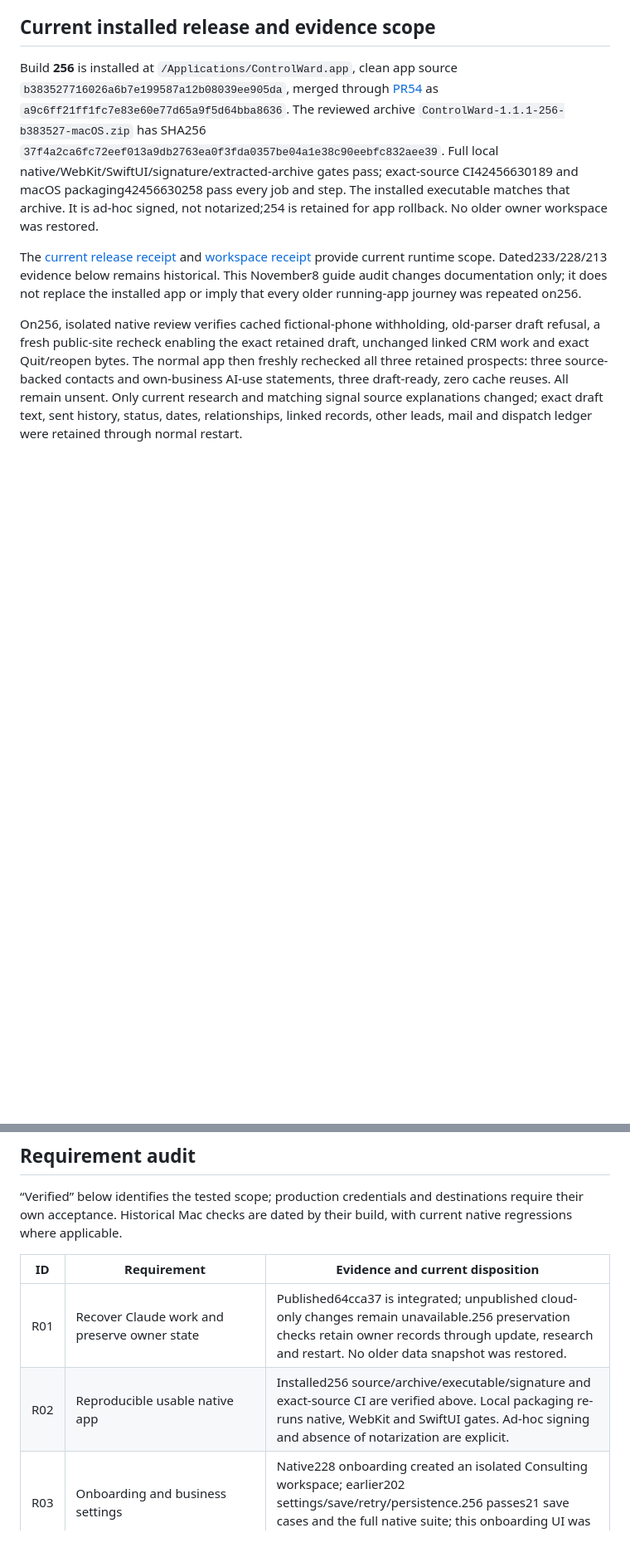
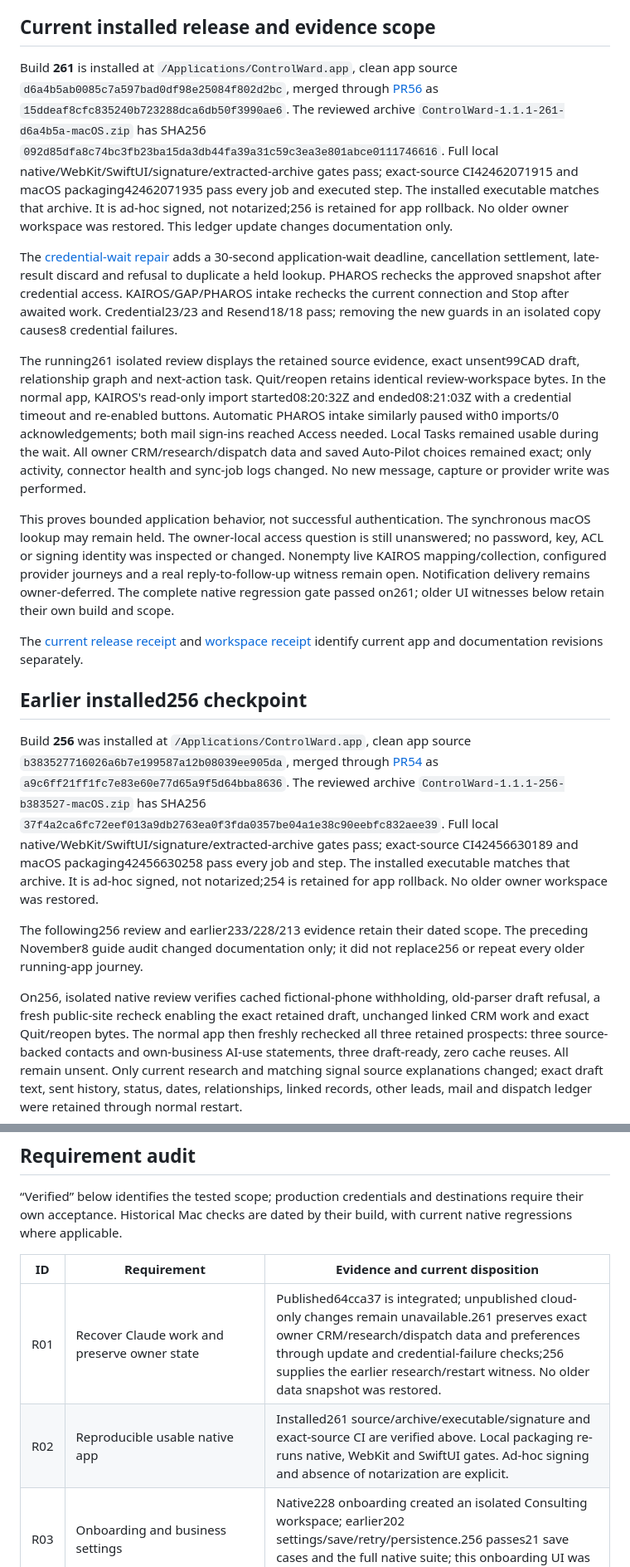
Before and after one commit to martinlepage26-bit/controlward, a Markdown page: docs/completion-ledger-20261106.md, 2 parts joined by grey strips. Shown at 83% size. Rendered like a GitHub page; blank space fills up the shorter version.

Commit message:
docs: reconcile installed261 and terminal credential access evidence

```diff
--- a/docs/completion-ledger-20261106.md
+++ b/docs/completion-ledger-20261106.md
@@ -6,7 +6,50 @@ Requirements were checked against `PRODUCT.md`, `docs/controlward.md`, `native-c
 
 ## Current installed release and evidence scope
 
-Build **256** is installed at `/Applications/ControlWard.app`, clean app source
+Build **261** is installed at `/Applications/ControlWard.app`, clean app source
+`d6a4b5ab0085c7a597bad0df98e25084f802d2bc`, merged through
+[PR56](https://github.com/martinlepage26-bit/controlward/pull/56) as
+`15ddeaf8cfc835240b723288dca6db50f3990ae6`. The reviewed archive
+`ControlWard-1.1.1-261-d6a4b5a-macOS.zip` has SHA256
+`092d85dfa8c74bc3fb23ba15da3db44fa39a31c59c3ea3e801abce0111746616`.
+Full local native/WebKit/SwiftUI/signature/extracted-archive gates pass;
+exact-source CI42462071915 and macOS packaging42462071935 pass every job and
+executed step. The installed executable matches that archive. It is ad-hoc
+signed, not notarized;256 is retained for app rollback. No older owner workspace
+was restored. This ledger update changes documentation only.
+
+The [credential-wait repair](credential-wait-acceptance-20261108.md) adds a
+30-second application-wait deadline, cancellation settlement, late-result
+discard and refusal to duplicate a held lookup. PHAROS rechecks the approved
+snapshot after credential access. KAIROS/GAP/PHAROS intake rechecks the current
+connection and Stop after awaited work. Credential23/23 and Resend18/18 pass;
+removing the new guards in an isolated copy causes8 credential failures.
+
+The running261 isolated review displays the retained source evidence, exact
+unsent99CAD draft, relationship graph and next-action task. Quit/reopen retains
+identical review-workspace bytes. In the normal app, KAIROS's read-only import
+started08:20:32Z and ended08:21:03Z with a credential timeout and re-enabled
+buttons. Automatic PHAROS intake similarly paused with0 imports/0 acknowledgements;
+both mail sign-ins reached Access needed. Local Tasks remained usable during
+the wait. All owner CRM/research/dispatch data and saved Auto-Pilot choices
+remained exact; only activity, connector health and sync-job logs changed.
+No new message, capture or provider write was performed.
+
+This proves bounded application behavior, not successful authentication. The
+synchronous macOS lookup may remain held. The owner-local access question is
+still unanswered; no password, key, ACL or signing identity was inspected or
+changed. Nonempty live KAIROS mapping/collection, configured provider journeys
+and a real reply-to-follow-up witness remain open. Notification delivery remains
+owner-deferred. The complete native regression gate passed on261; older UI
+witnesses below retain their own build and scope.
+
+The [current release receipt](https://pharos-ai.ca/artifacts/controlward/automatic-prospect-research)
+and [workspace receipt](https://pharos-ai.ca/artifacts/controlward/unified-desktop)
+identify current app and documentation revisions separately.
+
+## Earlier installed256 checkpoint
+
+Build **256** was installed at `/Applications/ControlWard.app`, clean app source
 `b383527716026a6b7e199587a12b08039ee905da`, merged through
 [PR54](https://github.com/martinlepage26-bit/controlward/pull/54) as
 `a9c6ff21ff1fc7e83e60e77d65a9f5d64bba8636`. The reviewed archive
@@ -17,11 +60,9 @@ CI42456630189 and macOS packaging42456630258 pass every job and step. The instal
 executable matches that archive. It is ad-hoc signed, not notarized;254 is retained
 for app rollback. No older owner workspace was restored.
 
-The [current release receipt](https://pharos-ai.ca/artifacts/controlward/automatic-prospect-research)
-and [workspace receipt](https://pharos-ai.ca/artifacts/controlward/unified-desktop)
-provide current runtime scope. Dated233/228/213 evidence below remains historical.
-This November8 guide audit changes documentation only; it does not replace the
-installed app or imply that every older running-app journey was repeated on256.
+The following256 review and earlier233/228/213 evidence retain their dated scope.
+The preceding November8 guide audit changed documentation only; it did not
+replace256 or repeat every older running-app journey.
 
 On256, isolated native review verifies cached fictional-phone withholding,
 old-parser draft refusal, a fresh public-site recheck enabling the exact retained
@@ -102,8 +143,8 @@ Build215 corrected LeadGen import and Lantern audit cards to say Local;228 retai
 
 | ID | Requirement | Evidence and current disposition |
 |---|---|---|
-| R01 | Recover Claude work and preserve owner state | Published64cca37 is integrated; unpublished cloud-only changes remain unavailable.256 preservation checks retain owner records through update, research and restart. No older data snapshot was restored. |
-| R02 | Reproducible usable native app | Installed256 source/archive/executable/signature and exact-source CI are verified above. Local packaging re-runs native, WebKit and SwiftUI gates. Ad-hoc signing and absence of notarization are explicit. |
+| R01 | Recover Claude work and preserve owner state | Published64cca37 is integrated; unpublished cloud-only changes remain unavailable.261 preserves exact owner CRM/research/dispatch data and preferences through update and credential-failure checks;256 supplies the earlier research/restart witness. No older data snapshot was restored. |
+| R02 | Reproducible usable native app | Installed261 source/archive/executable/signature and exact-source CI are verified above. Local packaging re-runs native, WebKit and SwiftUI gates. Ad-hoc signing and absence of notarization are explicit. |
 | R03 | Onboarding and business settings | Native228 onboarding created an isolated Consulting workspace; earlier202 settings/save/retry/persistence.256 passes21 save cases and the full native suite; this onboarding UI was not repeated on256. |
 | R04 | CRM CRUD and relationship links | Actual202/203 create/edit, keyboard opening, validation, five confirmed deletes, private recovery and restore/reopen.256 retains save/deletion regressions and verifies the existing real linked graphs. [Record-action scope](record-actions-acceptance-20261107.md). |
 | R05 | Manual/CSV intake and provenance | Actual202 CSV import and duplicate replay;256 CSV57/57 and save cases pass. No buyer need or value is inferred from imported public data. |
```
Also changed, not shown: other parts of docs/completion-ledger-20261106.md (+5 -5 lines), docs/operator-workflow.md (+11 -2 lines).
